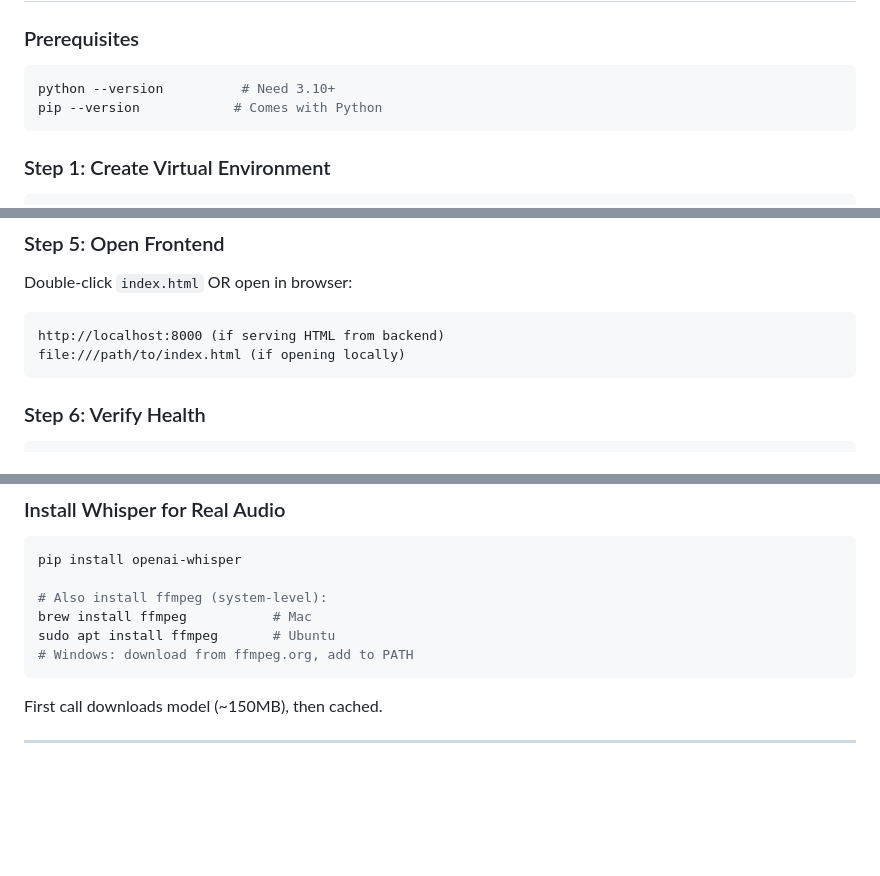
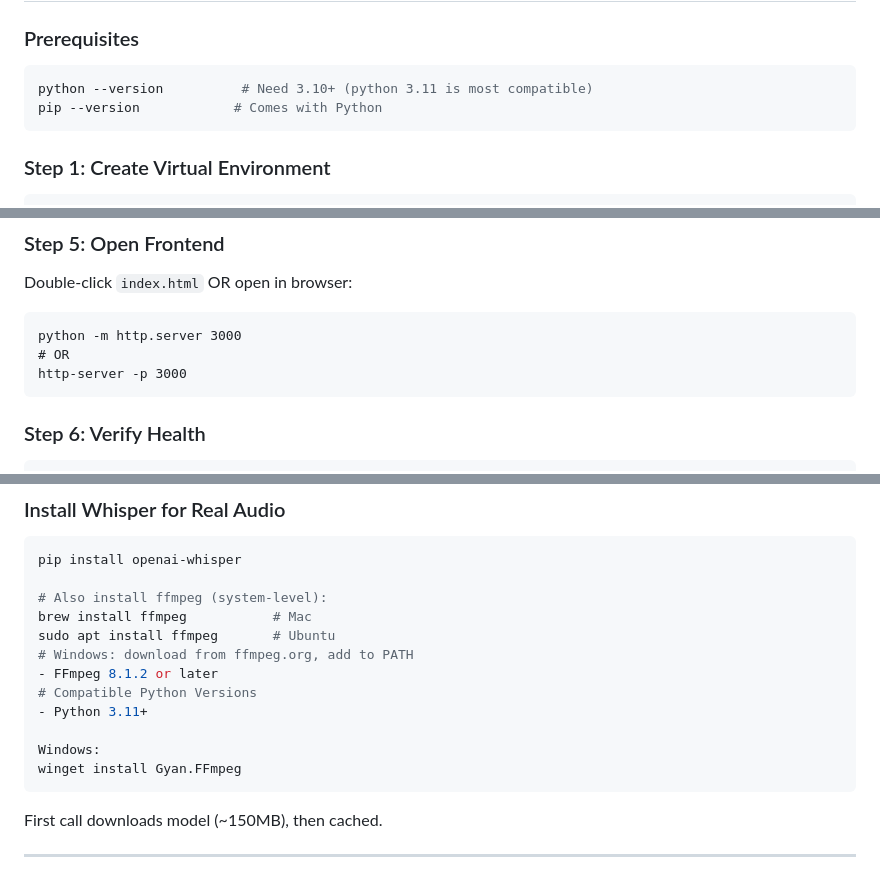
Before and after one commit to Snehaai/Delivery-Rescue, a Markdown page: README.md, 3 parts joined by grey strips. Drawn GitHub-style; blank space fills up the shorter version.

Commit message:
Revise setup instructions and compatibility notes
Updated prerequisites and instructions for running the application, including Python version compatibility and server commands.

````diff
--- a/README.md
+++ b/README.md
@@ -628,7 +628,7 @@ LangGraph gives us:
 
 ### Prerequisites
 ```bash
-python --version          # Need 3.10+
+python --version          # Need 3.10+ (python 3.11 is most compatible)
 pip --version            # Comes with Python
 ```
 
@@ -677,8 +677,9 @@ INFO:     Uvicorn running on http://0.0.0.0:8000
 
 Double-click `index.html` OR open in browser:
 ```
-http://localhost:8000 (if serving HTML from backend)
-file:///path/to/index.html (if opening locally)
+python -m http.server 3000
+# OR
+http-server -p 3000
 ```
 
 ### Step 6: Verify Health
@@ -707,6 +708,12 @@ pip install openai-whisper
 brew install ffmpeg           # Mac
 sudo apt install ffmpeg       # Ubuntu
 # Windows: download from ffmpeg.org, add to PATH
+- FFmpeg 8.1.2 or later
+# Compatible Python Versions
+- Python 3.11+
+
+Windows:
+winget install Gyan.FFmpeg
 ```
 
 First call downloads model (~150MB), then cached.
````
